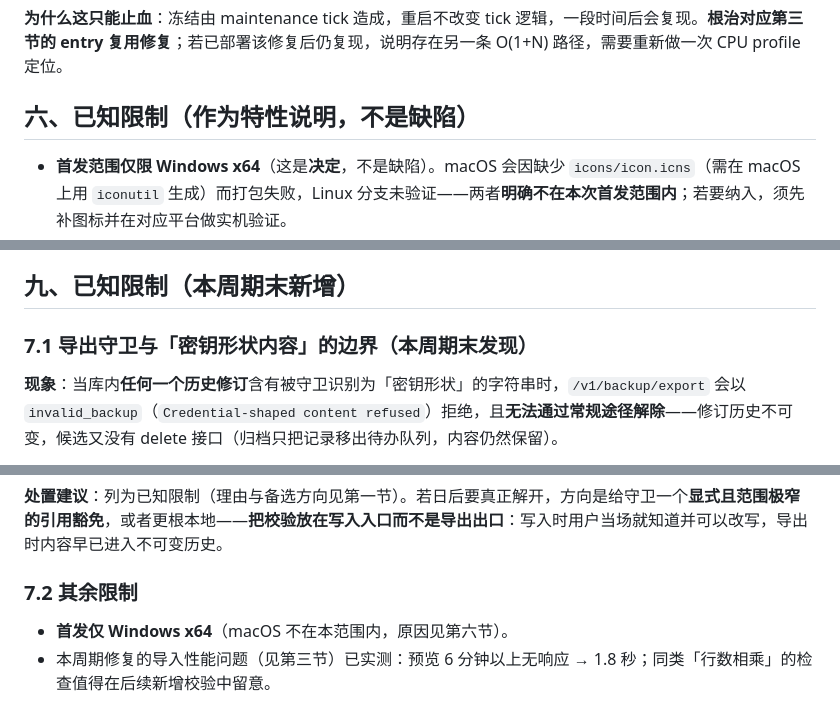
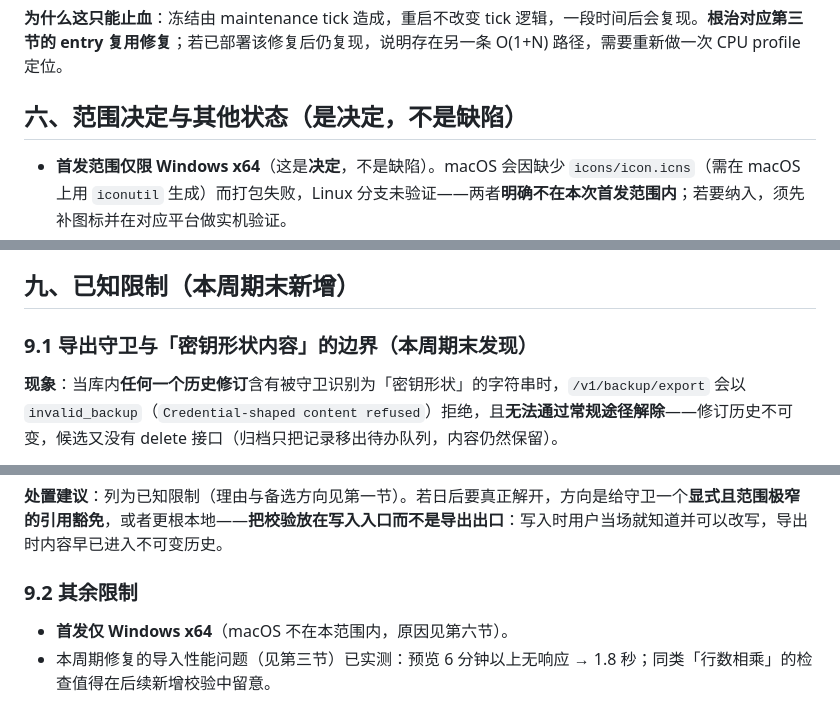
Before and after one commit to czx455501074-afk/agent-memory-backpack, a Markdown page: docs/implementation/release-verdict-2026-10-16.md, 3 parts joined by grey strips. Drawn GitHub-style.

Commit message:
docs: fix the release verdict's own structure
Two sections were both titled 'known limitations', and the first one was not
a limitation list at all - it holds a scope decision and a set of completed
items. Renamed it for what it is, moved the real limitations' sub-numbers
under their own section, and checked that no dangling 7.x headings were left
behind.

```diff
--- a/docs/implementation/release-verdict-2026-10-16.md
+++ b/docs/implementation/release-verdict-2026-10-16.md
@@ -192,7 +192,7 @@ node -e "const t=[];for(let i=0;i<12;i++){const s=Date.now();await fetch('http:/
 
 **为什么这只能止血**：冻结由 maintenance tick 造成，重启不改变 tick 逻辑，一段时间后会复现。**根治对应第三节的 entry 复用修复**；若已部署该修复后仍复现，说明存在另一条 O(1+N) 路径，需要重新做一次 CPU profile 定位。
 
-## 六、已知限制（作为特性说明，不是缺陷）
+## 六、范围决定与其他状态（是决定，不是缺陷）
 
 - **首发范围仅限 Windows x64**（这是**决定**，不是缺陷）。macOS 会因缺少 `icons/icon.icns`（需在 macOS 上用 `iconutil` 生成）而打包失败，Linux 分支未验证——两者**明确不在本次首发范围内**；若要纳入，须先补图标并在对应平台做实机验证。
 - **Codex 侧已同步（双端同构建成立）**：2026-10-16 已完成更新——把最新打包产物铺进本地 marketplace 真身，再用 `codex plugin remove` + `add` 刷新其运行时缓存（**只改 marketplace 不刷缓存等于没改**）。三方哈希一致：`maintenance.js` 在 DSH 部署、Codex 缓存、工作区 dist 三处均为 `C0F02BAF`（此前 Codex 侧为 `1F0E63C0` 旧版）。唯一待观察项是 hooks 信任哈希随文件变更而可能要求重新确认（见第一节注），属正常机制。
@@ -214,7 +214,7 @@ node -e "const t=[];for(let i=0;i<12;i++){const s=Date.now();await fetch('http:/
 
 ## 九、已知限制（本周期末新增）
 
-### 7.1 导出守卫与「密钥形状内容」的边界（本周期末发现）
+### 9.1 导出守卫与「密钥形状内容」的边界（本周期末发现）
 
 **现象**：当库内**任何一个历史修订**含有被守卫识别为「密钥形状」的字符串时，`/v1/backup/export` 会以 `invalid_backup`（`Credential-shaped content refused`）拒绝，且**无法通过常规途径解除**——修订历史不可变，候选又没有 delete 接口（归档只把记录移出待办队列，内容仍然保留）。
 
@@ -226,7 +226,7 @@ node -e "const t=[];for(let i=0;i<12;i++){const s=Date.now();await fetch('http:/
 
 **处置建议**：列为已知限制（理由与备选方向见第一节）。若日后要真正解开，方向是给守卫一个**显式且范围极窄的引用豁免**，或者更根本地——**把校验放在写入入口而不是导出出口**：写入时用户当场就知道并可以改写，导出时内容早已进入不可变历史。
 
-### 7.2 其余限制
+### 9.2 其余限制
 
 - **首发仅 Windows x64**（macOS 不在本范围内，原因见第六节）。
 - 本周期修复的导入性能问题（见第三节）已实测：预览 6 分钟以上无响应 → 1.8 秒；同类「行数相乘」的检查值得在后续新增校验中留意。
```
